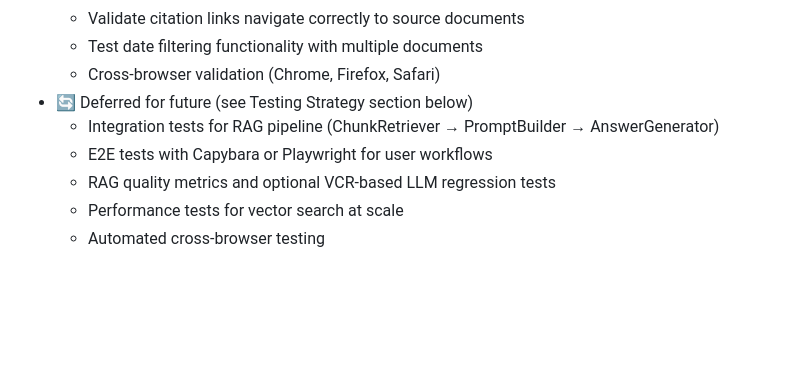
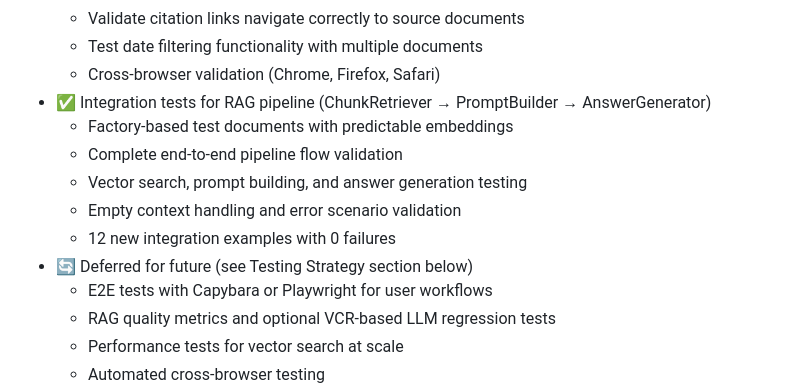
Before and after one commit to grymoire7/ragtime, a Markdown page: docs/initial-design.md, the part around the change. Drawn GitHub-style; blank space fills up the shorter version.

Commit message:
docs: update project status

```diff
--- a/docs/initial-design.md
+++ b/docs/initial-design.md
@@ -124,8 +124,13 @@ finish early, streaming is a great polish feature.
   - Validate citation links navigate correctly to source documents
   - Test date filtering functionality with multiple documents
   - Cross-browser validation (Chrome, Firefox, Safari)
+- ✅ Integration tests for RAG pipeline (ChunkRetriever → PromptBuilder → AnswerGenerator)
+  - Factory-based test documents with predictable embeddings
+  - Complete end-to-end pipeline flow validation
+  - Vector search, prompt building, and answer generation testing
+  - Empty context handling and error scenario validation
+  - 12 new integration examples with 0 failures
 - 🔄 Deferred for future (see Testing Strategy section below)
-  - Integration tests for RAG pipeline (ChunkRetriever → PromptBuilder → AnswerGenerator)
   - E2E tests with Capybara or Playwright for user workflows
   - RAG quality metrics and optional VCR-based LLM regression tests
   - Performance tests for vector search at scale
```
Also changed, not shown: CLAUDE.md (+2 -2 lines).
